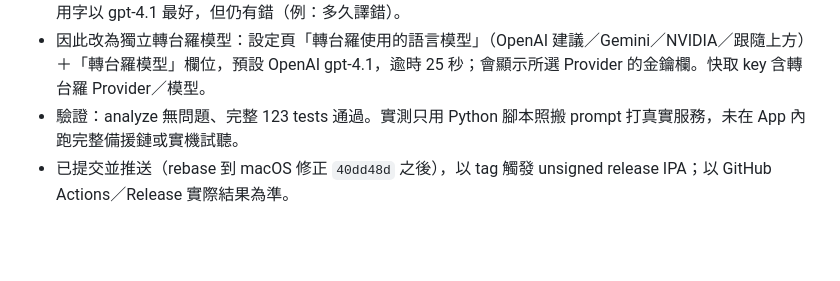
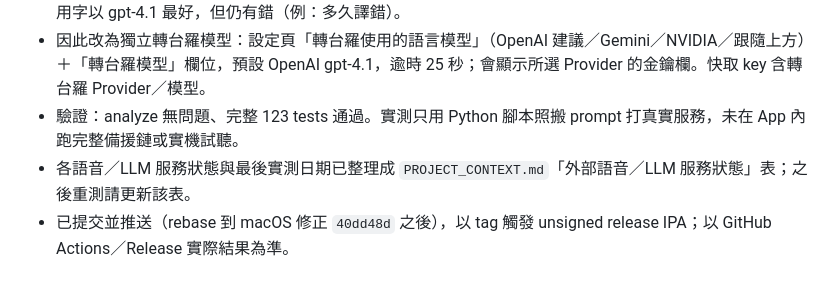
Before and after one commit to Reminiscence-Care/ReminiCare-AI-APP, a Markdown page: docs/AI_HANDOFF.md, the part around the change. GitHub-like rendering; blank space fills up the shorter version.

```diff
--- a/docs/AI_HANDOFF.md
+++ b/docs/AI_HANDOFF.md
@@ -20,6 +20,7 @@
 - 同日經使用者同意實測真實 LLM：NVIDIA `deepseek-v4.1-flash` 每句 66–75 秒（超過 60 秒逾時），且開推理時答案只在 `reasoning_content`，App 刻意不讀，等於每次失敗；關推理會出現數字調，9998 不收。OpenAI `gpt-4o-mini`／`gpt-4.1-mini`／`gpt-4.1`／`gpt-5-mini` 都在 1–5 秒內回，台羅 9998 全收；台語用字以 gpt-4.1 最好，但仍有錯（例：多久譯錯）。
 - 因此改為獨立轉台羅模型：設定頁「轉台羅使用的語言模型」（OpenAI 建議／Gemini／NVIDIA／跟隨上方）＋「轉台羅模型」欄位，預設 OpenAI gpt-4.1，逾時 25 秒；會顯示所選 Provider 的金鑰欄。快取 key 含轉台羅 Provider／模型。
 - 驗證：analyze 無問題、完整 123 tests 通過。實測只用 Python 腳本照搬 prompt 打真實服務，未在 App 內跑完整備援鏈或實機試聽。
+- 各語音／LLM 服務狀態與最後實測日期已整理成 `PROJECT_CONTEXT.md`「外部語音／LLM 服務狀態」表；之後重測請更新該表。
 - 已提交並推送（rebase 到 macOS 修正 `40dd48d` 之後），以 tag 觸發 unsigned release IPA；以 GitHub Actions／Release 實際結果為準。
 
 ## 前輪：macOS 桌面版可用性修正
```
Also changed, not shown: PROJECT_CONTEXT.md (+16 -0 lines), README.md (+1 -1 lines).
